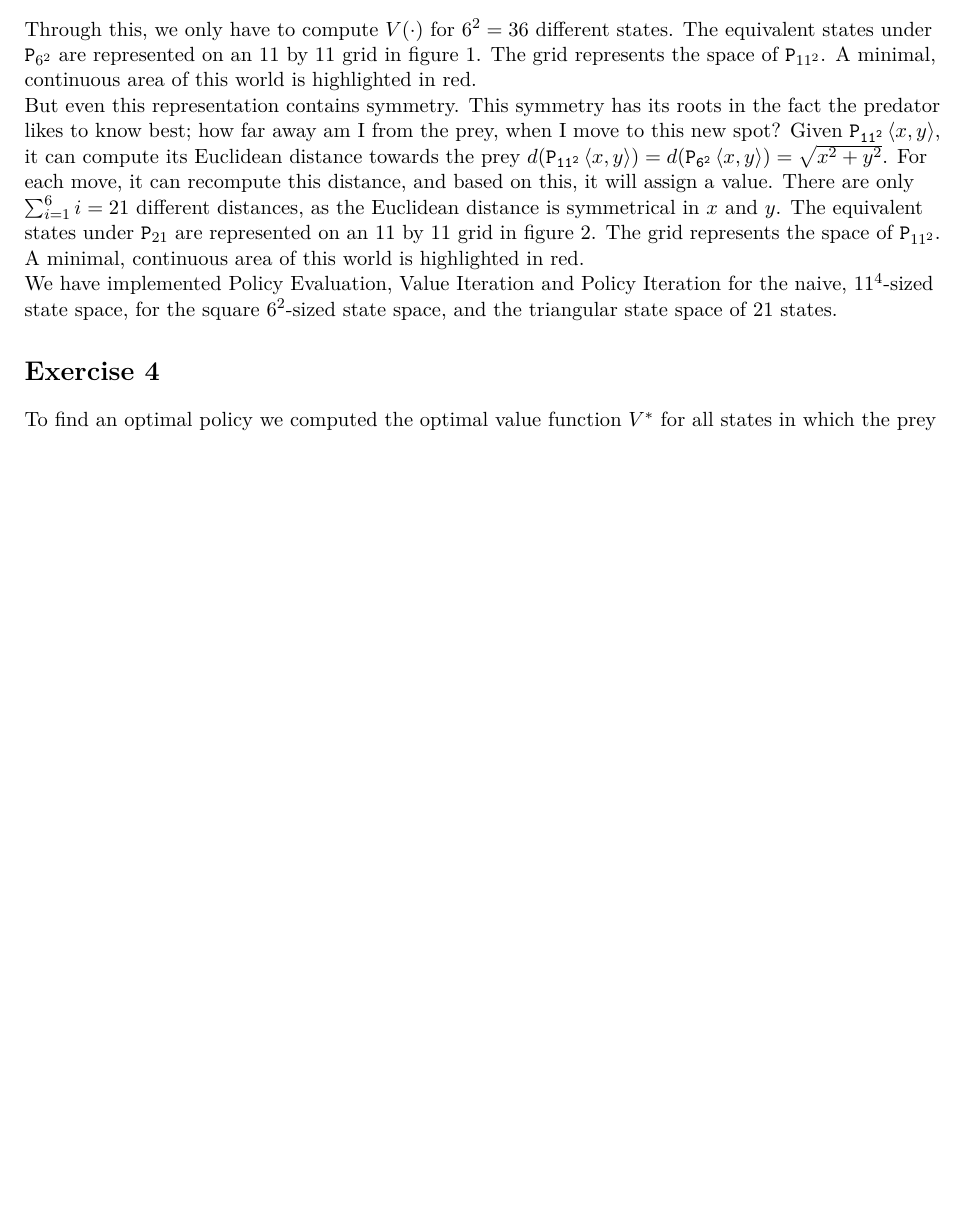
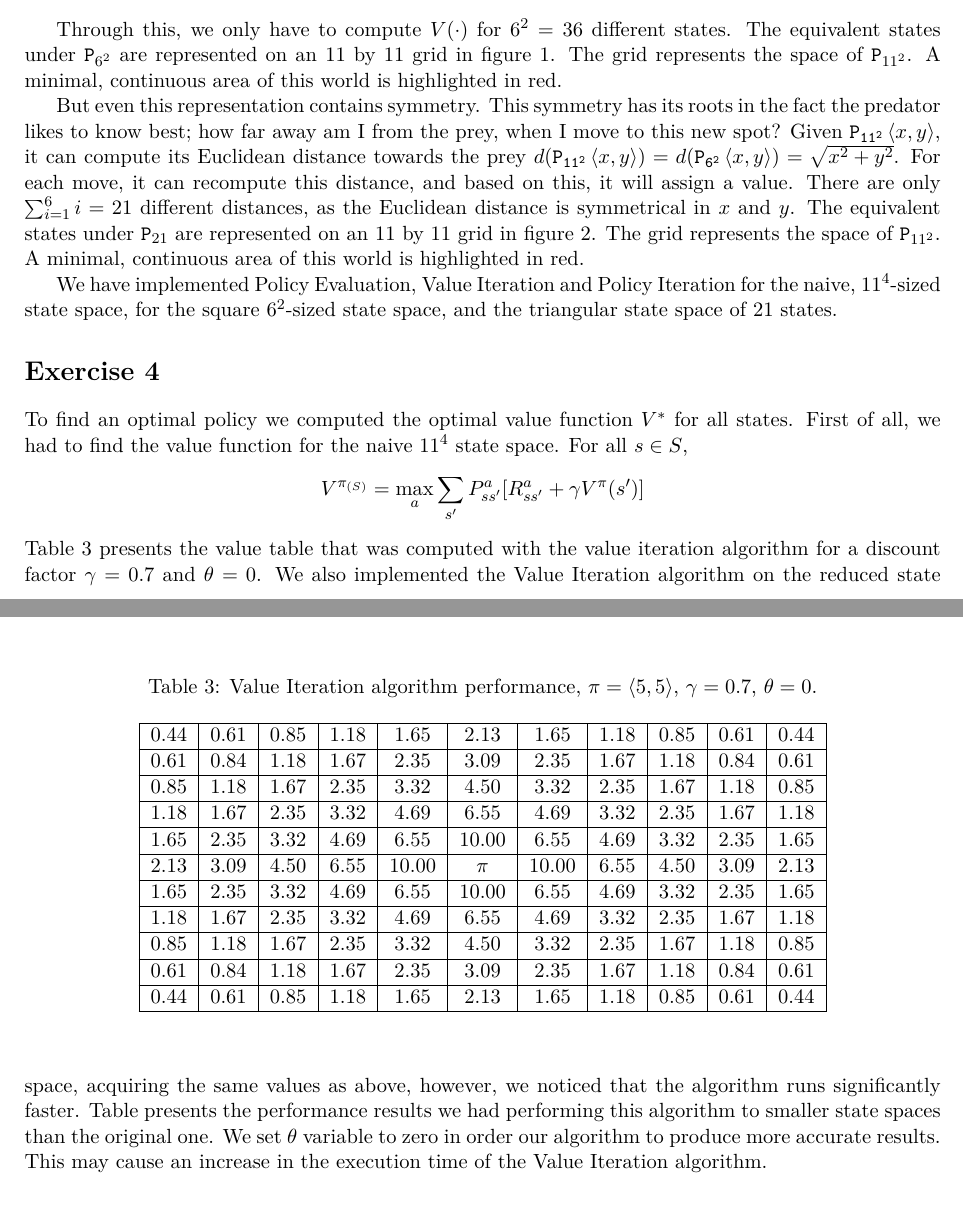
Before and after one commit to GiorgosMethe/PredatorVsPrey, a LaTeX document (REPORT/Report1.tex): part of page 3 of 5 before the commit and two parts of pages 3 and 4 of 5 after it, the two joined at a grey line, cut so that both start at the same text, the shorter picture padded with empty space. Compiled offline with pdfLaTeX.

Commit message:
Merged with Giorgos' email files.

```diff
--- a/REPORT/Report1.tex
+++ b/REPORT/Report1.tex
@@ -52,8 +52,6 @@
 \definecolor{mygreylink}{gray}{.30}
 \textheight=8.6in
 \raggedbottom
-\raggedright
-\setlength{\tabcolsep}{0in}
 \addtolength{\oddsidemargin}{-0.375in}
 \addtolength{\evensidemargin}{0.375in}
 \addtolength{\textwidth}{0.5in}
@@ -589,6 +587,33 @@ We have implemented Policy Evaluation, Value Iteration and Policy Iteration for
 \end{tikzpicture}
 \end{center}
 \end{figure}
+
+
 \section*{Exercise 4}
-To find an optimal policy we computed the optimal value function $V^\ast$ for all states in which the prey is located at $\left<5,5\right>$.
+To find an optimal policy we computed the optimal value function $V^\ast$ for all states. First of all, we had to find the value function for the naive $11^4$ state space. For all $s \in S$,
+\[
+V^{\pi_{(S)}} = \max_{a} \sum_{s'}P_{ss'}^a[R_{ss'}^a + \gamma V^{\pi}(s')]
+\]
+Table~\ref{viat} presents the value table that was computed with the value iteration algorithm for a discount factor $\gamma = 0.7$ and $\theta = 0$.
+\begin{table}[h!]
+\caption{Value Iteration algorithm performance, $\pi = \langle 5,5 \rangle$, $\gamma = 0.7$, $\theta = 0$.}
+\label{viat}
+\begin{center}
+\begin{tabular}{|c|c|c|c|c|c|c|c|c|c|c|}
+\hline
+0.44 & 0.61 & 0.85 & 1.18 & 1.65 & 2.13 & 1.65 & 1.18 & 0.85 & 0.61 & 0.44 \\ \hline
+0.61 & 0.84 & 1.18 & 1.67 & 2.35 & 3.09 & 2.35 & 1.67 & 1.18 & 0.84 & 0.61 \\ \hline
+0.85 & 1.18 & 1.67 & 2.35 & 3.32 & 4.50 & 3.32 & 2.35 & 1.67 & 1.18 & 0.85 \\ \hline
+1.18 & 1.67 & 2.35 & 3.32 & 4.69 & 6.55 & 4.69 & 3.32 & 2.35 & 1.67 & 1.18 \\ \hline
+1.65 & 2.35 & 3.32 & 4.69 & 6.55 & 10.00 & 6.55 & 4.69 & 3.32 & 2.35 & 1.65 \\ \hline
+2.13 & 3.09 & 4.50 & 6.55 & 10.00 & $\pi$ & 10.00 & 6.55 & 4.50 & 3.09 & 2.13 \\ \hline
+1.65 & 2.35 & 3.32 & 4.69 & 6.55 & 10.00 & 6.55 & 4.69 & 3.32 & 2.35 & 1.65 \\ \hline
+1.18 & 1.67 & 2.35 & 3.32 & 4.69 & 6.55 & 4.69 & 3.32 & 2.35 & 1.67 & 1.18 \\ \hline
+0.85 & 1.18 & 1.67 & 2.35 & 3.32 & 4.50 & 3.32 & 2.35 & 1.67 & 1.18 & 0.85 \\ \hline
+0.61 & 0.84 & 1.18 & 1.67 & 2.35 & 3.09 & 2.35 & 1.67 & 1.18 & 0.84 & 0.61 \\ \hline
+0.44 & 0.61 & 0.85 & 1.18 & 1.65 & 2.13 & 1.65 & 1.18 & 0.85 & 0.61 & 0.44 \\ \hline
+\end{tabular}
+\end{center}
+\end{table}
+We also implemented the Value Iteration algorithm on the reduced state space, acquiring the same values as above, however, we noticed that the algorithm runs significantly faster. Table presents the performance results we had performing this algorithm to smaller state spaces than the original one. We set $\theta$ variable to zero in order our algorithm to produce more accurate results. This may cause an increase in the execution time of the Value Iteration algorithm.
 
```
Also changed, not shown: REPORT/Report1.tex (8 more changed lines).
